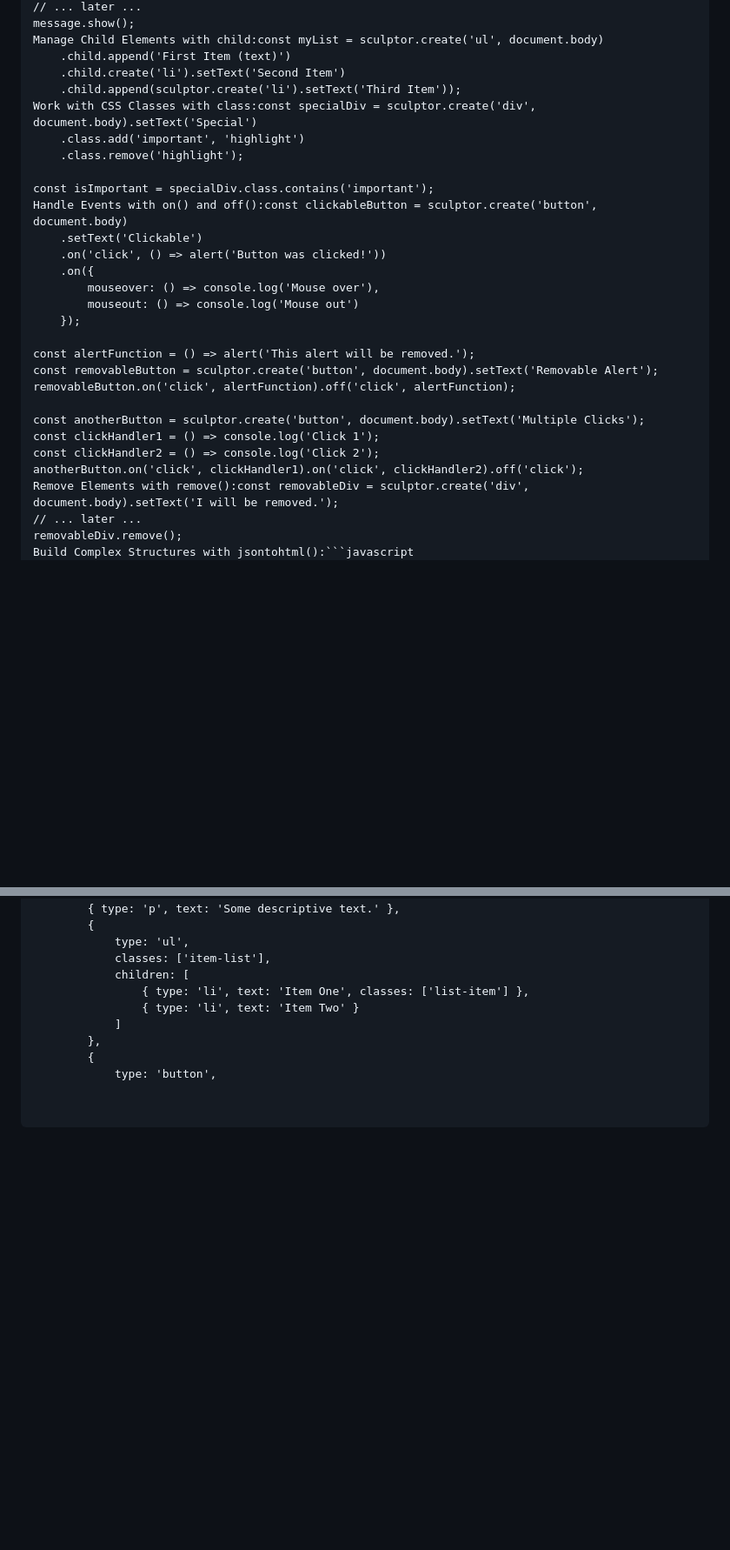
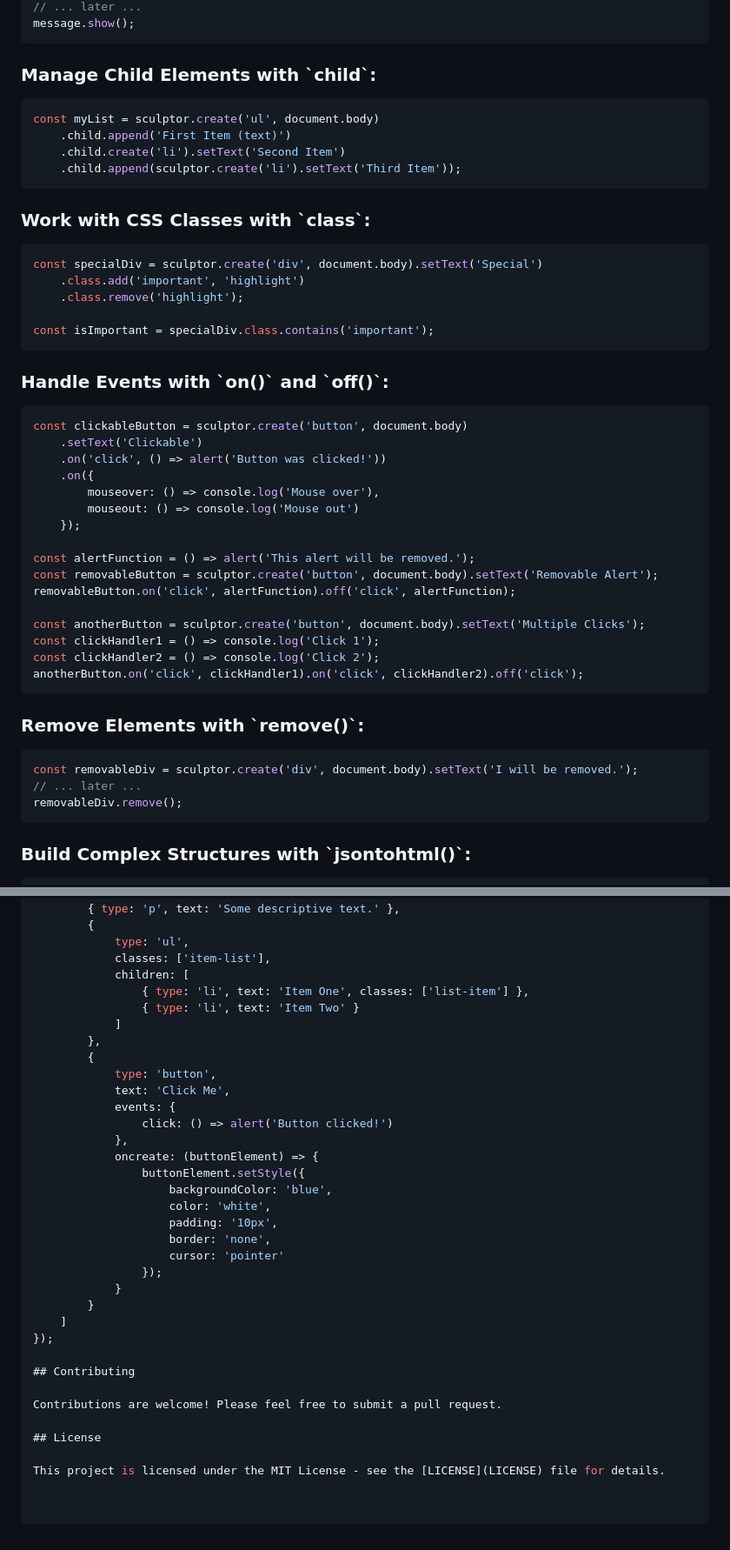
Before and after one commit to 0trebor0/DOMSculptor, a Markdown page: README.md, 2 parts joined by grey strips. Shown: that part at 87% size. Drawn GitHub-style; blank space fills up the shorter version.

````diff
--- a/README.md
+++ b/README.md
@@ -64,15 +92,30 @@ Show/Hide Elements with hide() and show():const message = sculptor.create('div',
 // ... later ...
 message.show();
-Manage Child Elements with child:const myList = sculptor.create('ul', document.body)
+```
+
+### Manage Child Elements with \`child\`:
+
+```javascript
+const myList = sculptor.create('ul', document.body)
     .child.append('First Item (text)')
     .child.create('li').setText('Second Item')
     .child.append(sculptor.create('li').setText('Third Item'));
-Work with CSS Classes with class:const specialDiv = sculptor.create('div', document.body).setText('Special')
+```
+
+### Work with CSS Classes with \`class\`:
+
+```javascript
+const specialDiv = sculptor.create('div', document.body).setText('Special')
     .class.add('important', 'highlight')
     .class.remove('highlight');
 
 const isImportant = specialDiv.class.contains('important');
-Handle Events with on() and off():const clickableButton = sculptor.create('button', document.body)
+```
+
+### Handle Events with \`on()\` and \`off()\`:
+
+```javascript
+const clickableButton = sculptor.create('button', document.body)
     .setText('Clickable')
     .on('click', () => alert('Button was clicked!'))
     .on({
@@ -88,10 +131,19 @@ const anotherButton = sculptor.create('button', document.body).setText('Multiple
 const clickHandler1 = () => console.log('Click 1');
 const clickHandler2 = () => console.log('Click 2');
 anotherButton.on('click', clickHandler1).on('click', clickHandler2).off('click');
-Remove Elements with remove():const removableDiv = sculptor.create('div', document.body).setText('I will be removed.');
+```
+
+### Remove Elements with \`remove()\`:
+
+```javascript
+const removableDiv = sculptor.create('div', document.body).setText('I will be removed.');
 // ... later ...
 removableDiv.remove();
-Build Complex Structures with jsontohtml():```javascript
+```
+
+### Build Complex Structures with \`jsontohtml()\`:
+
+```javascript
 const complexStructure = sculptor.jsontohtml({
     type: 'div',
     parent: document.getElementById('content-area'),
@@ -110,3 +162,27 @@ const complexStructure = sculptor.jsontohtml({
         },
         {
             type: 'button',
+            text: 'Click Me',
+            events: {
+                click: () => alert('Button clicked!')
+            },
+            oncreate: (buttonElement) => {
+                buttonElement.setStyle({
+                    backgroundColor: 'blue',
+                    color: 'white',
+                    padding: '10px',
+                    border: 'none',
+                    cursor: 'pointer'
+                });
+            }
+        }
+    ]
+});
+
+## Contributing
+
+Contributions are welcome! Please feel free to submit a pull request.
+
+## License
+
+This project is licensed under the MIT License - see the [LICENSE](LICENSE) file for details.
````
Also changed, not shown: other parts of README.md (+56 -28 lines).
